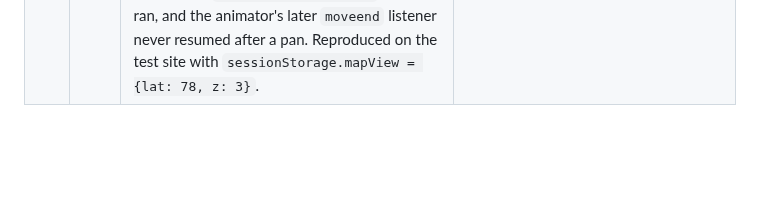
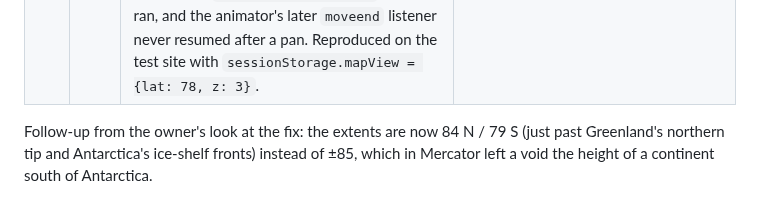
Before and after one commit to Allshore-JM/wave-app, a Markdown page: docs/reviews/forecast-window-G16-adversarial.md, the part around the change. GitHub-like rendering; blank space fills up the shorter version.

Commit message:
G16 record: pole extents note
Co-Authored-By: Claude Fable 5.1 <noreply@anthropic.com>

```diff
--- a/docs/reviews/forecast-window-G16-adversarial.md
+++ b/docs/reviews/forecast-window-G16-adversarial.md
@@ -79,3 +79,5 @@ the poles. Two page defects, both fixed on `feat/forecast-window` and re-verifie
 |---|---|---|---|
 | O-1 | P1 | Leaflet measured `#map` at its 460 px CSS height when created, and `enforceSingleWorld`'s `invalidateSize()` ran before the first view (ignored until the map is loaded): the map kept 458 px while the container was 817, so the lower part had no tiles and the overlay stopped short. | The container is re-measured before and after the first view. |
 | O-2 | P0 | The latitude clamp corrected in degrees and called `setView`: near a pole the correction converges geometrically, and once it fell under one pixel Leaflet truncated it to nothing, fired `moveend` again and the handler recursed until the stack overflowed. Pre-existing on production (a polar pan throws there too) but harmless with a 460 px map; with the viewport-filling map a saved view near a pole put the overflow INSIDE the map's first view: Leaflet's `load` never fired, so the imagery and the marker groups (added before the view) never attached, the picker and the live layer (wired after `enforceSingleWorld()`) never ran, and the animator's later `moveend` listener never resumed after a pan. Reproduced on the test site with `sessionStorage.mapView = {lat: 78, z: 3}`. | Pixel-space clamp by whole pixels with a re-entrancy guard (`tests/ui/mapclamp.test.js` runs the page's own block against Mercator maths); the minimum zoom also fits the polar band to the map height, so the poles are the farthest extent on portrait maps; the handler reports instead of dying. |
+Follow-up from the owner's look at the fix: the extents are now 84 N / 79 S (just past Greenland's northern tip and
+Antarctica's ice-shelf fronts) instead of ±85, which in Mercator left a void the height of a continent south of Antarctica.
```
